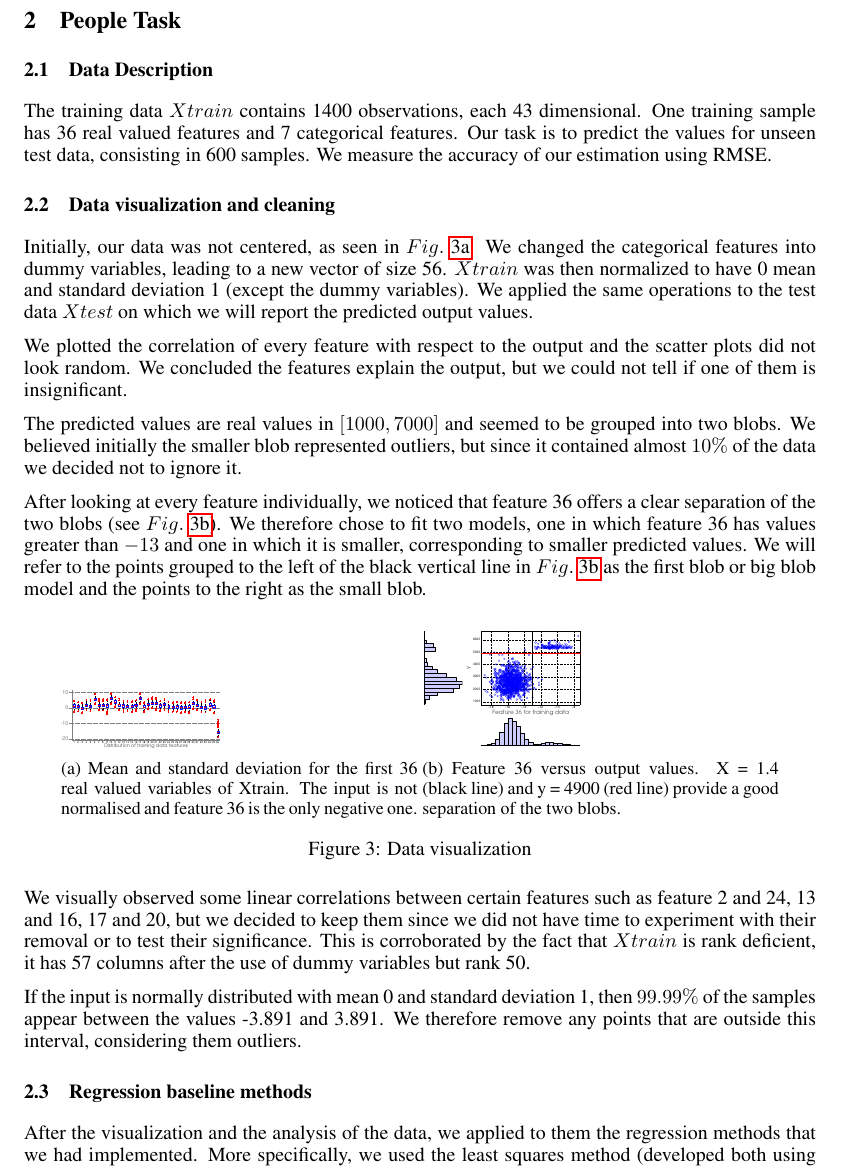
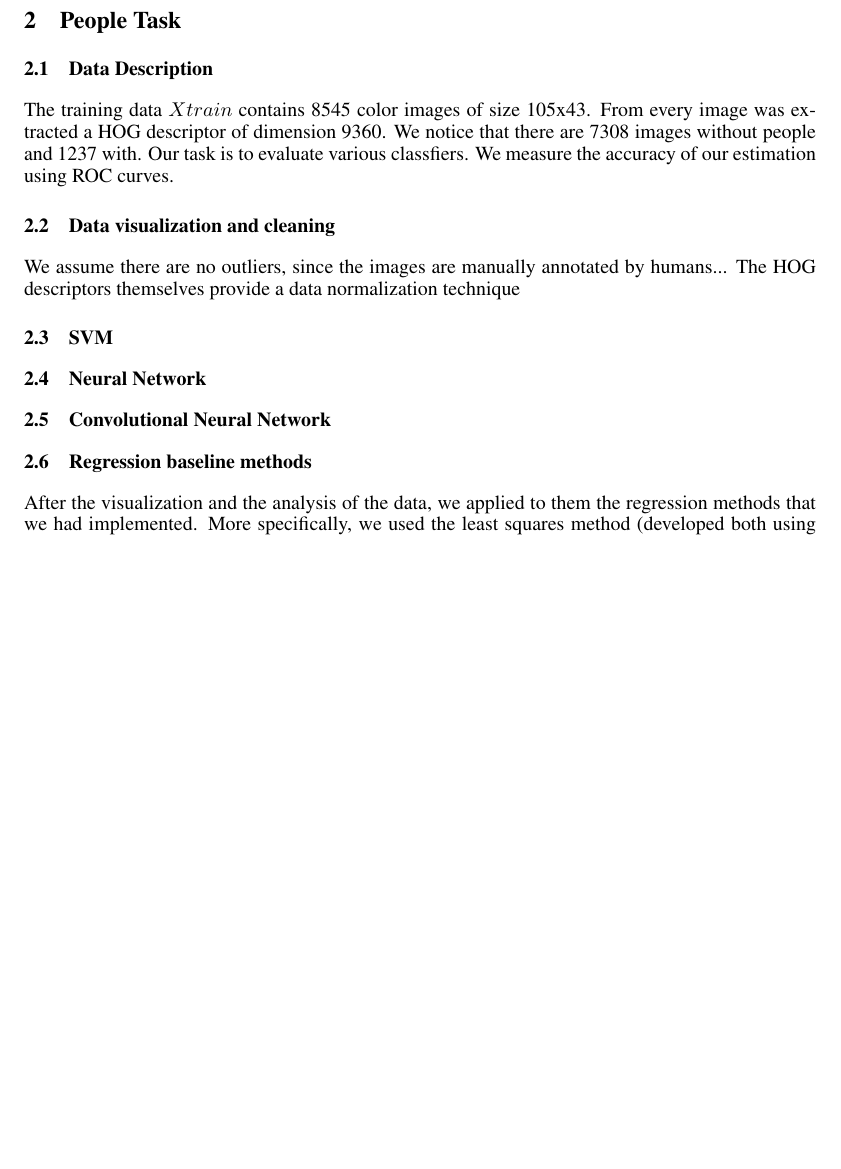
Before and after one commit to tethys/ml-project2, a LaTeX paper (our_report/paper.tex, which reads our_report/PeopleTask.tex): part of page 3 of 7 before the commit and part of page 3 of 6 after it, cut so that both start at the same text, the shorter picture padded with empty space. Compiled offline with pdfLaTeX.

Commit message:
changed structure of report

```diff
--- a/our_report/PeopleTask.tex
+++ b/our_report/PeopleTask.tex
@@ -1,36 +1,16 @@
 \subsection{Data Description}
-The training data $Xtrain$ contains 1400 observations, each 43 dimensional. One training sample has 36 real valued features and 7 categorical features. Our task is to predict the values for unseen test data, consisting in 600 samples. We measure the accuracy of our estimation using RMSE.
+The training data $Xtrain$ contains 8545 color images of size  105x43. From every image
+was extracted a HOG descriptor of dimension 9360.
+We notice that there are  7308 images without people and 1237 with. Our task is to evaluate various classfiers. We measure the accuracy of our estimation using ROC curves.
 
 \subsection{Data visualization and cleaning}
-Initially, our data was not centered, as seen in $Fig.$ \ref{fig:dist_regression}.
-We changed the categorical features into dummy variables, leading to a new vector of size 56. $Xtrain$ was then normalized to have 0 mean and standard deviation 1 (except the dummy variables). We applied the same operations to the test data $Xtest$ on which we will report the predicted output values.
+We assume there are no outliers, since the images
+are manually annotated by humans...
+The HOG descriptors themselves provide a data normalization technique
 
-We plotted the correlation of every feature with respect to the output and the scatter plots did not look random. We concluded the features explain the output, but we could not tell if one of them is insignificant.
-
-The predicted values are real values in $[1000,7000]$ and seemed to be grouped into two blobs. We believed initially the smaller blob represented outliers, but since it contained almost $10\%$ of the data we decided not to ignore it.
-
-After looking at every feature individually, we noticed that feature 36 offers a clear separation of the two blobs (see $Fig.$ \ref{fig:feature36}). We therefore chose to fit two models, one in which feature 36 has values greater than $-13$ and one in which it is smaller, corresponding to smaller predicted values. We will refer to the points grouped to the left of the black vertical line in $Fig.$ \ref{fig:feature36} as the first blob or big blob model and the points to the right as the small blob.
-
-
-\begin{figure}[ht]
-  \centering
-  \begin{subfigure}[b]{0.45\textwidth}
-   \includegraphics[width=0.45\textwidth]{figures/distribution_regression_crop.pdf}
-    \caption{Mean and standard deviation for the first 36 real valued variables of Xtrain. The input is not normalised and feature 36 is the only negative one.}
-    \label{fig:dist_regression}
-  \end{subfigure}
-  \begin{subfigure}[b]{0.45\textwidth}
-    \includegraphics[width=0.45\textwidth]{figures/feature36_13_crop.pdf}
-    \caption{Feature 36 versus output values. X = 1.4 (black line) and y = 4900 (red line)  provide a good separation of the two blobs.}
-    \label{fig:feature36}
-  \end{subfigure}
-  \caption{Data visualization}
-\end{figure}
-
-We visually observed some linear correlations between certain features such as feature 2 and 24, 13 and 16, 17 and 20, but we decided to keep them since we did not have time to experiment with their removal or to test their significance. This is corroborated by the fact that $Xtrain$ is rank deficient, it has 57 columns after the use of dummy variables but rank 50.
-
-If the input is normally distributed with mean 0 and standard deviation 1, then
- $99.99\%$ of the samples appear between the values -3.891 and 3.891. We therefore remove any points that are outside this interval, considering them outliers.
+\subsection{SVM}
+\subsection{Neural Network}
+\subsection{Convolutional Neural Network}
 
 \subsection{Regression baseline methods}
 After the visualization and the analysis of the data, we applied to them the regression methods that we had implemented. More specifically, we used the least squares method (developed both using the normal equations and gradient descent) and the ridge regression method. All of them produced results of similar quality, fact that may be confirmed by the almost equal RMSE for training and test data parts, but also by the values of their resulting $beta$, which are pretty close to each other.
```
Also changed, not shown: our_report/paper.pdf, 4 other files.
